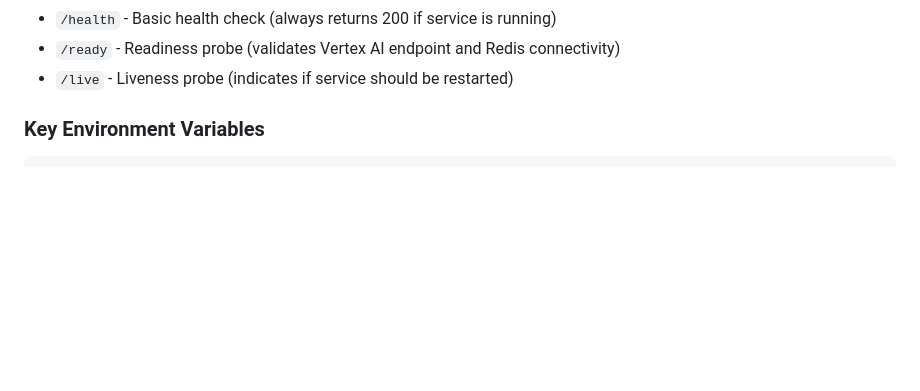
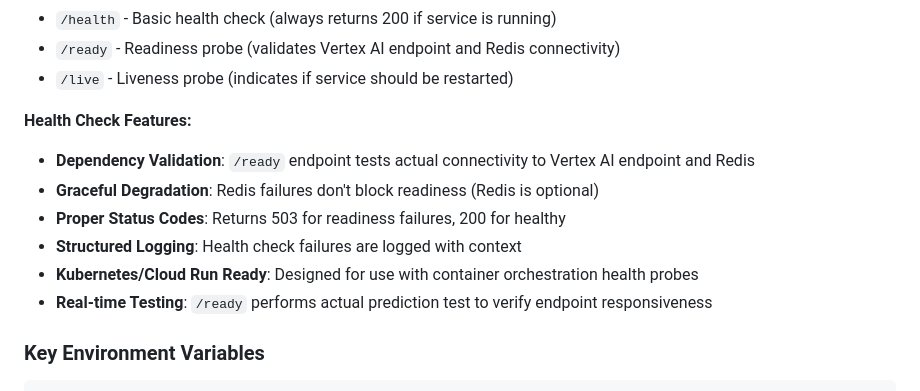
Before and after one commit to abelcuskelly/messaging-agent, a Markdown page: README.md, the part around the change. GitHub-like rendering; blank space fills up the shorter version.

Commit message:
docs: expand health checks section with detailed features summary

````diff
--- a/README.md
+++ b/README.md
@@ -129,6 +129,14 @@ Health Checks:
 - `/health` - Basic health check (always returns 200 if service is running)
 - `/ready` - Readiness probe (validates Vertex AI endpoint and Redis connectivity)
 - `/live` - Liveness probe (indicates if service should be restarted)
+
+**Health Check Features:**
+- **Dependency Validation**: `/ready` endpoint tests actual connectivity to Vertex AI endpoint and Redis
+- **Graceful Degradation**: Redis failures don't block readiness (Redis is optional)
+- **Proper Status Codes**: Returns 503 for readiness failures, 200 for healthy
+- **Structured Logging**: Health check failures are logged with context
+- **Kubernetes/Cloud Run Ready**: Designed for use with container orchestration health probes
+- **Real-time Testing**: `/ready` performs actual prediction test to verify endpoint responsiveness
 
 ### Key Environment Variables
 ```bash
````
